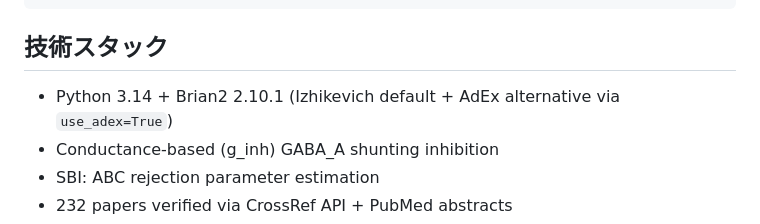
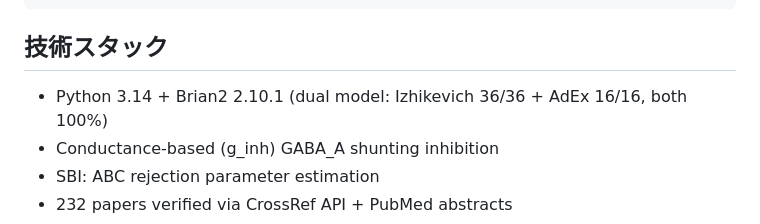
Before and after one commit to tatuyayonje0223-arch/emotion-ai, a Markdown page: README.md, the part around the change. Drawn GitHub-style.

```diff
--- a/README.md
+++ b/README.md
@@ -109,7 +109,7 @@ python -m pytest tests/ -v
 
 ## 技術スタック
 
-- Python 3.14 + Brian2 2.10.1 (Izhikevich default + AdEx alternative via `use_adex=True`)
+- Python 3.14 + Brian2 2.10.1 (dual model: Izhikevich 36/36 + AdEx 16/16, both 100%)
 - Conductance-based (g_inh) GABA_A shunting inhibition
 - SBI: ABC rejection parameter estimation
 - 232 papers verified via CrossRef API + PubMed abstracts
```
Also changed, not shown: docs/parameter_changes_log.md (+6 -6 lines), master_plan.md (+2 -2 lines).
